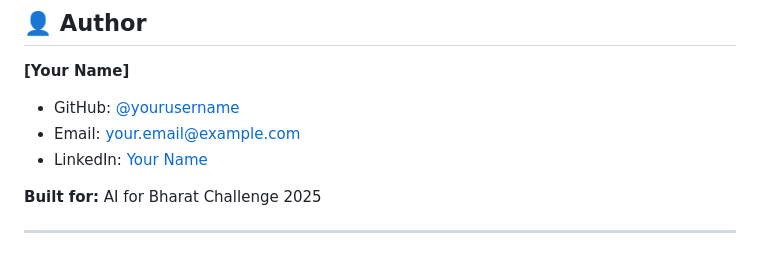
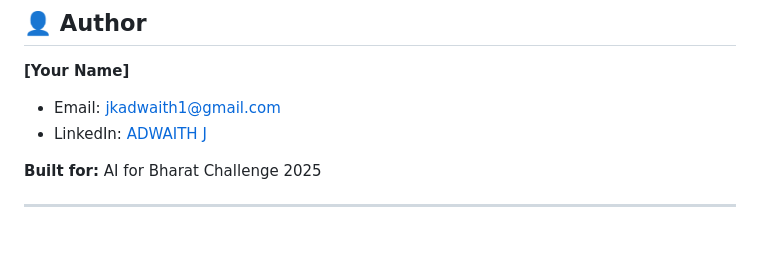
Before and after one commit to AJ-2004-gh/newsletter-unsubscriber, a Markdown page: README.md, the part around the change. GitHub-like rendering.

Commit message:
Modify author details in README.md
Updated author contact information in README.

```diff
--- a/README.md
+++ b/README.md
@@ -613,9 +613,8 @@ SOFTWARE.
 ## 👤 Author
 
 **[Your Name]**
-- GitHub: [@yourusername](https://github.com/yourusername)
-- Email: your.email@example.com
-- LinkedIn: [Your Name](https://linkedin.com/in/yourprofile)
+- Email: jkadwaith1@gmail.com
+- LinkedIn: [ADWAITH J](www.linkedin.com/in/adwaithj)
 
 **Built for:** AI for Bharat Challenge 2025
 
```
